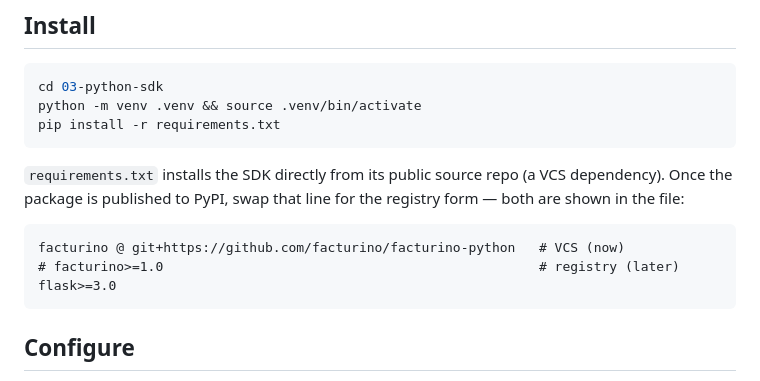
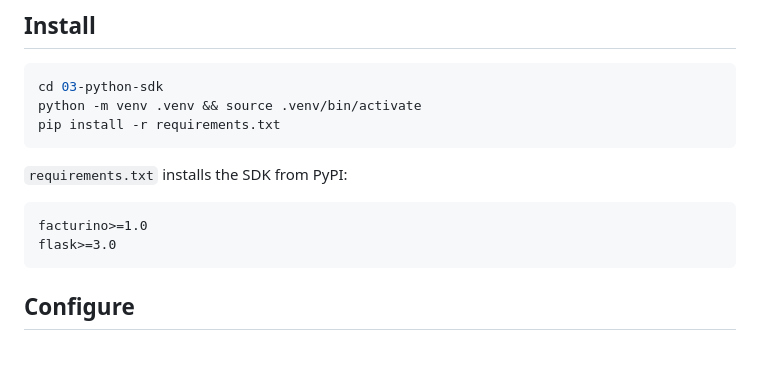
Before and after one commit to facturino/facturino-demo, a Markdown page: 03-python-sdk/README.md, the part around the change. Rendered like a GitHub page; blank space fills up the shorter version.

````diff
--- a/03-python-sdk/README.md
+++ b/03-python-sdk/README.md
@@ -30,13 +30,10 @@ python -m venv .venv && source .venv/bin/activate
 pip install -r requirements.txt
 ```
 
-`requirements.txt` installs the SDK directly from its public source repo
-(a VCS dependency). Once the package is published to PyPI, swap that line for
-the registry form — both are shown in the file:
+`requirements.txt` installs the SDK from PyPI:
 
 ```text
-facturino @ git+https://github.com/facturino/facturino-python   # VCS (now)
-# facturino>=1.0                                                # registry (later)
+facturino>=1.0
 flask>=3.0
 ```
 
````
Also changed, not shown: 01-node-sdk/README.md (+2 -5 lines).
